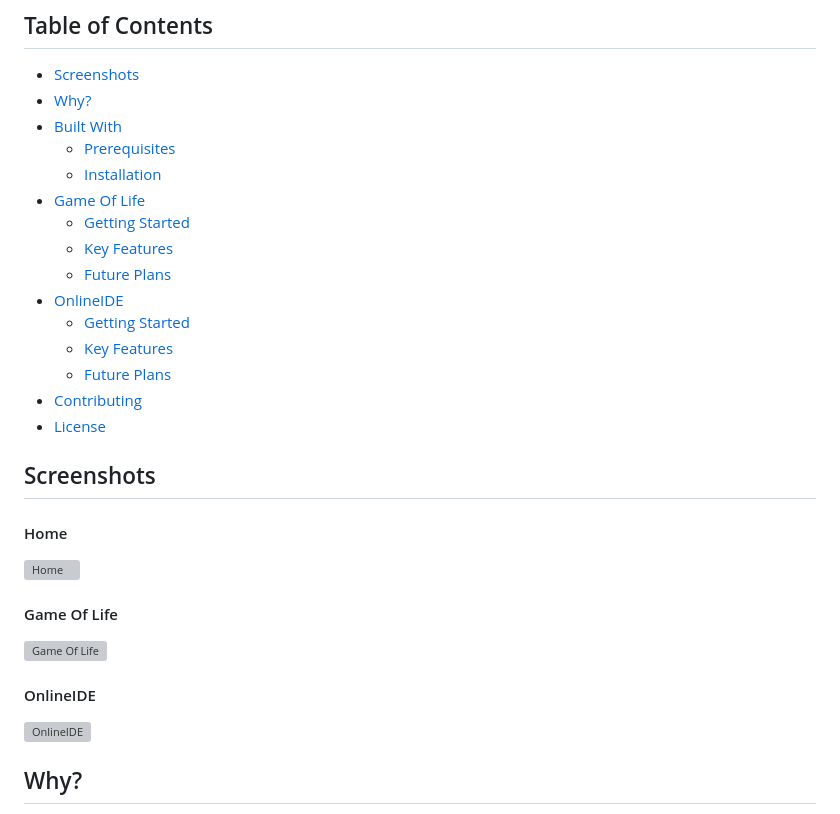
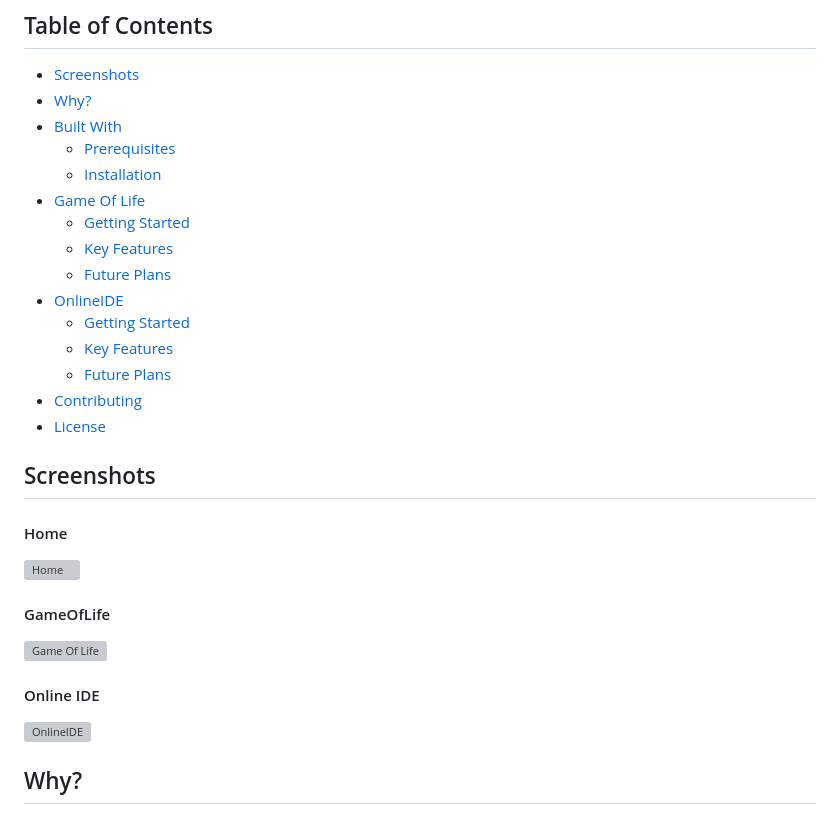
Before and after one commit to CumaBolat/code-hub, a Markdown page: README.md, the part around one of its changes. Rendered like a GitHub page; grey boxes are pictures that could not be loaded.

```diff
--- a/README.md
+++ b/README.md
@@ -31,10 +31,10 @@ Feel free to browse through the code, explore the projects, and dive into the kn
 
 ![Home](/src/main/frontend/src/pages/images/home.png)
 
-#### Game Of Life
+#### GameOfLife
 ![Game Of Life](/src/main/frontend/src/pages/images/gol.png)
 
-#### OnlineIDE
+#### Online IDE
 
 ![OnlineIDE](/src/main/frontend/src/pages/images/ide.png)
 
```
Also changed, not shown: other parts of README.md (+2 -2 lines).
